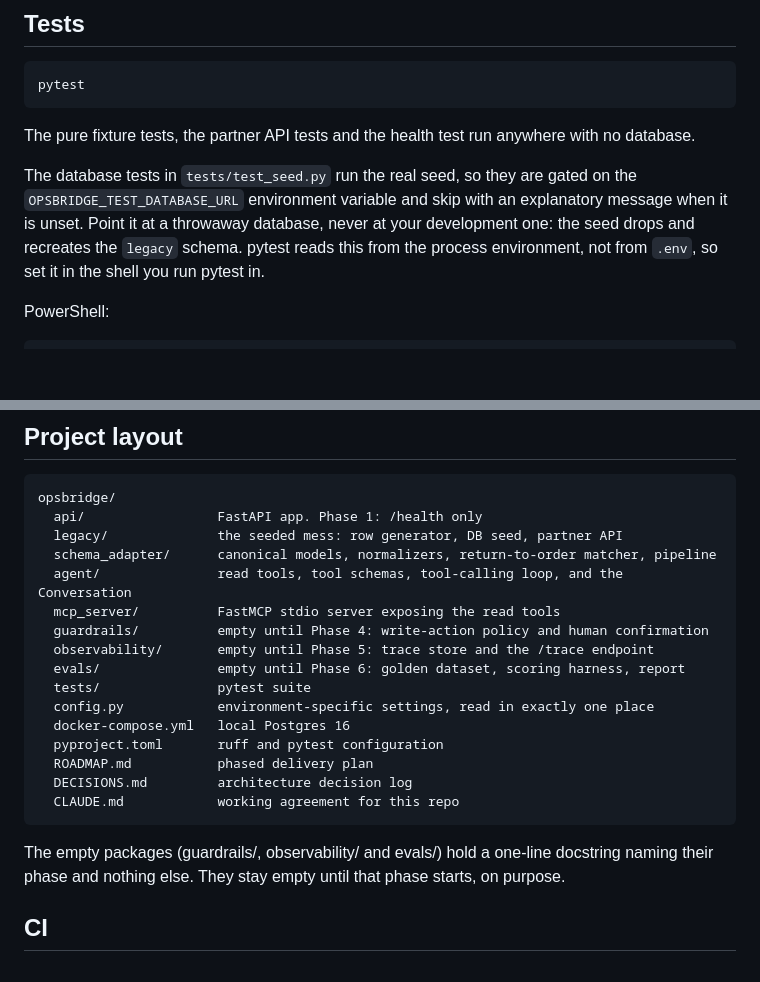
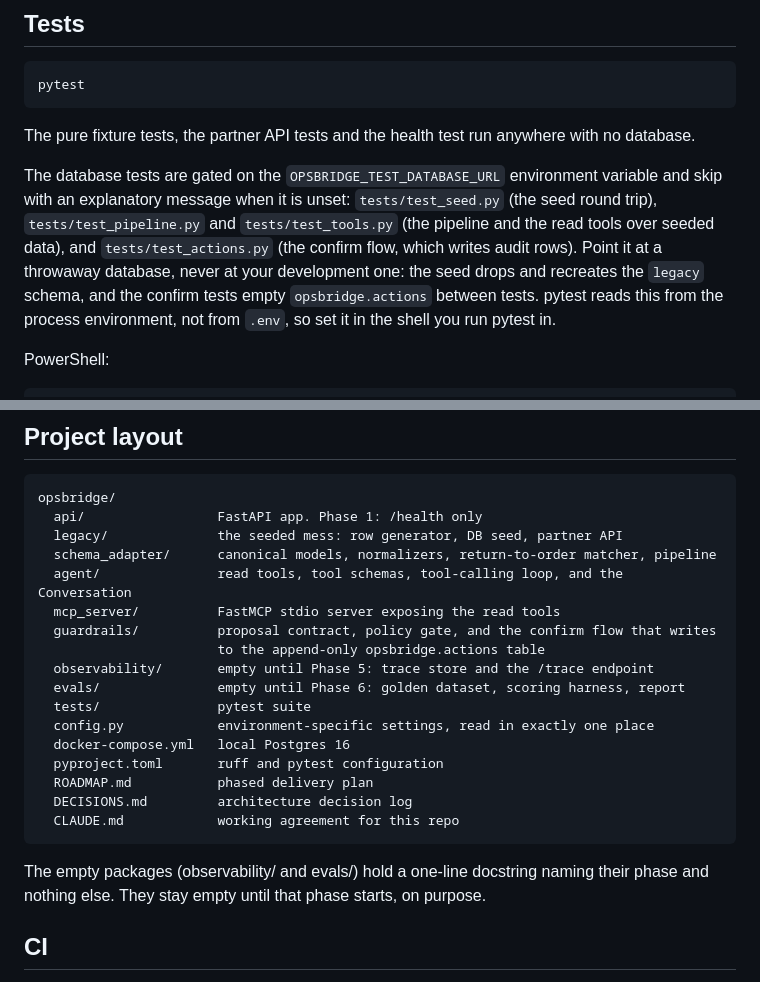
Before and after one commit to okaforpascal400/opsbridge, a Markdown page: README.md, 2 parts joined by grey strips. Drawn GitHub-style; blank space fills up the shorter version.

Commit message:
docs: tick Phase 4 ROADMAP boxes and update README for guardrails

````diff
--- a/README.md
+++ b/README.md
@@ -169,11 +169,14 @@ pytest
 The pure fixture tests, the partner API tests and the health test run anywhere with no
 database.
 
-The database tests in `tests/test_seed.py` run the real seed, so they are gated on the
-`OPSBRIDGE_TEST_DATABASE_URL` environment variable and skip with an explanatory message
-when it is unset. Point it at a throwaway database, never at your development one: the
-seed drops and recreates the `legacy` schema. pytest reads this from the process
-environment, not from `.env`, so set it in the shell you run pytest in.
+The database tests are gated on the `OPSBRIDGE_TEST_DATABASE_URL` environment variable and
+skip with an explanatory message when it is unset: `tests/test_seed.py` (the seed round
+trip), `tests/test_pipeline.py` and `tests/test_tools.py` (the pipeline and the read tools
+over seeded data), and `tests/test_actions.py` (the confirm flow, which writes audit rows).
+Point it at a throwaway database, never at your development one: the seed drops and
+recreates the `legacy` schema, and the confirm tests empty `opsbridge.actions` between
+tests. pytest reads this from the process environment, not from `.env`, so set it in the
+shell you run pytest in.
 
 PowerShell:
 
@@ -202,7 +205,8 @@ opsbridge/
   schema_adapter/      canonical models, normalizers, return-to-order matcher, pipeline
   agent/               read tools, tool schemas, tool-calling loop, and the Conversation
   mcp_server/          FastMCP stdio server exposing the read tools
-  guardrails/          empty until Phase 4: write-action policy and human confirmation
+  guardrails/          proposal contract, policy gate, and the confirm flow that writes
+                       to the append-only opsbridge.actions table
   observability/       empty until Phase 5: trace store and the /trace endpoint
   evals/               empty until Phase 6: golden dataset, scoring harness, report
   tests/               pytest suite
@@ -214,8 +218,8 @@ opsbridge/
   CLAUDE.md            working agreement for this repo
 ```
 
-The empty packages (guardrails/, observability/ and evals/) hold a one-line docstring
-naming their phase and nothing else. They stay empty until that phase starts, on purpose.
+The empty packages (observability/ and evals/) hold a one-line docstring naming their
+phase and nothing else. They stay empty until that phase starts, on purpose.
 
 ## CI
 
````
Also changed, not shown: ROADMAP.md (+7 -6 lines).
